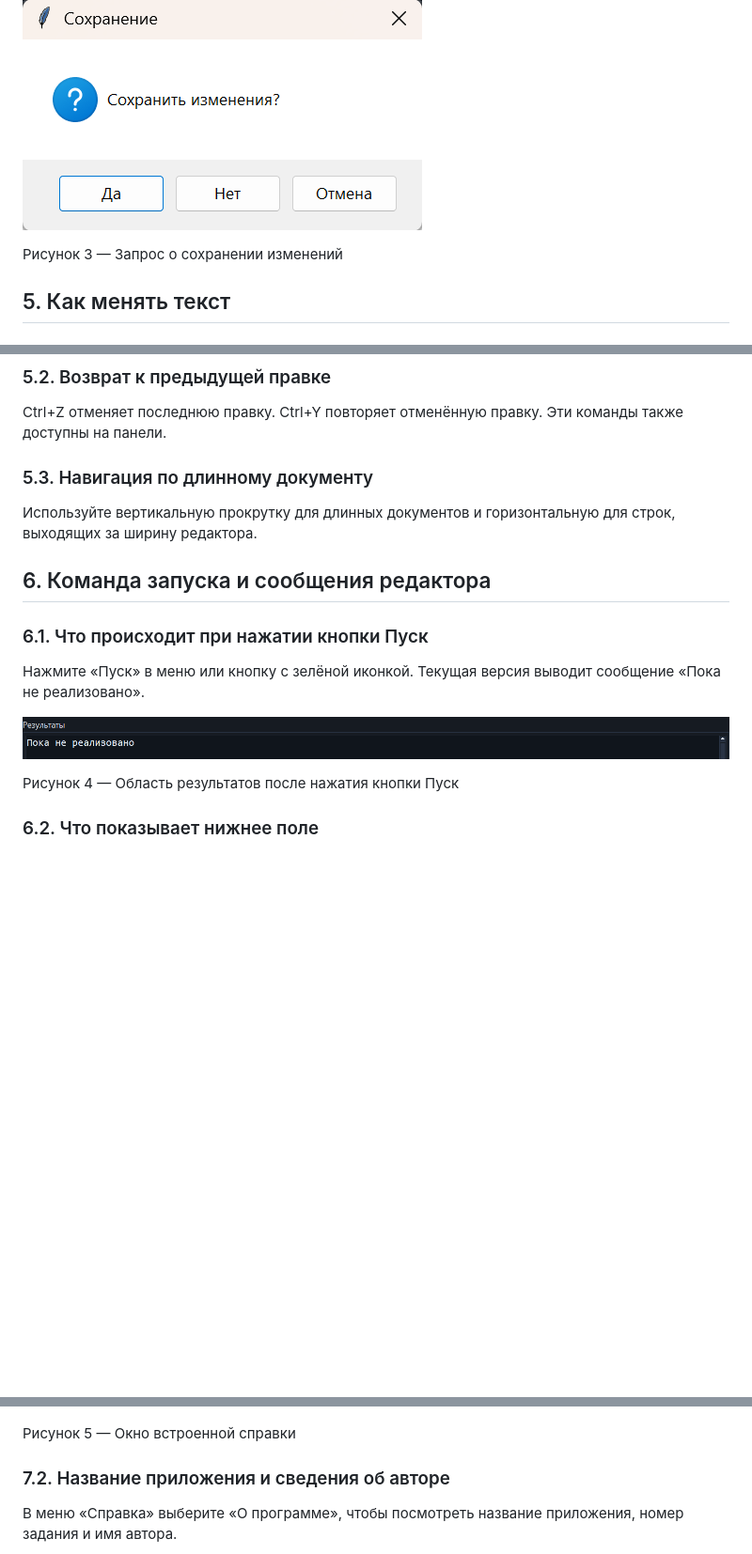
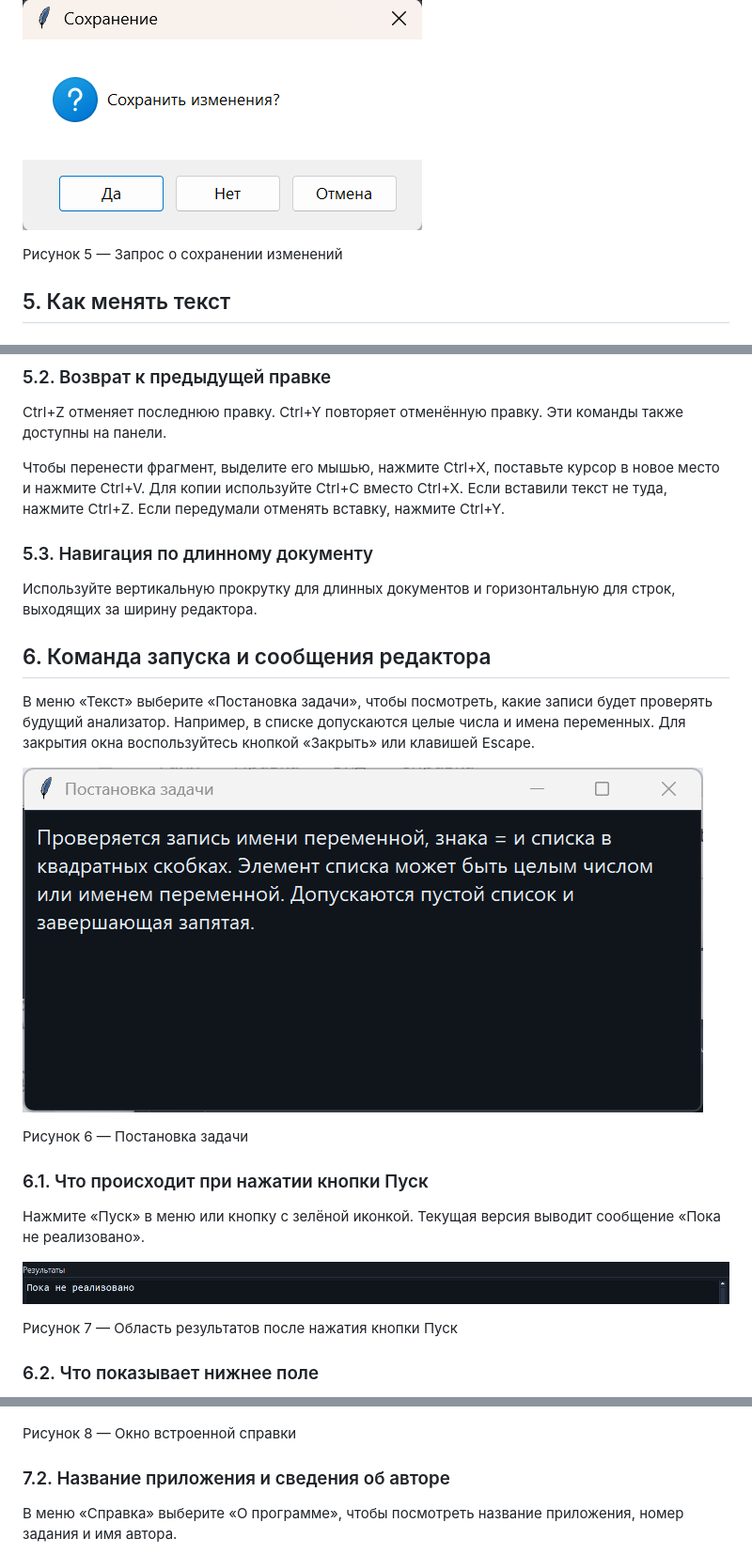
Before and after one commit to DanaRudik/python-code-editor, a Markdown page: README.md, 3 parts joined by grey strips. Shown at 94% size. GitHub-like rendering; blank space fills up the shorter version.

```diff
--- a/README.md
+++ b/README.md
@@ -52,7 +70,7 @@ Ctrl+S записывает текст в текущий файл и предл
 
 ![Запрос о сохранении изменений](image/save-confirmation.png)
 
-Рисунок 3 — Запрос о сохранении изменений
+Рисунок 5 — Запрос о сохранении изменений
 
 ## 5. Как менять текст
 
@@ -70,11 +88,19 @@ Ctrl+S записывает текст в текущий файл и предл
 
 Ctrl+Z отменяет последнюю правку. Ctrl+Y повторяет отменённую правку. Эти команды также доступны на панели.
 
+Чтобы перенести фрагмент, выделите его мышью, нажмите Ctrl+X, поставьте курсор в новое место и нажмите Ctrl+V. Для копии используйте Ctrl+C вместо Ctrl+X. Если вставили текст не туда, нажмите Ctrl+Z. Если передумали отменять вставку, нажмите Ctrl+Y.
+
 ### 5.3. Навигация по длинному документу
 
 Используйте вертикальную прокрутку для длинных документов и горизонтальную для строк, выходящих за ширину редактора.
 
 ## 6. Команда запуска и сообщения редактора
+
+В меню «Текст» выберите «Постановка задачи», чтобы посмотреть, какие записи будет проверять будущий анализатор. Например, в списке допускаются целые числа и имена переменных. Для закрытия окна воспользуйтесь кнопкой «Закрыть» или клавишей Escape.
+
+![Окно с постановкой задачи](image/task-topic.png)
+
+Рисунок 6 — Постановка задачи
 
 ### 6.1. Что происходит при нажатии кнопки Пуск
 
@@ -82,7 +108,7 @@ Ctrl+Z отменяет последнюю правку. Ctrl+Y повторяе
 
 ![Область результатов после нажатия кнопки Пуск](image/analysis-output.png)
 
-Рисунок 4 — Область результатов после нажатия кнопки Пуск
+Рисунок 7 — Область результатов после нажатия кнопки Пуск
 
 ### 6.2. Что показывает нижнее поле
 
@@ -96,7 +122,7 @@ Ctrl+Z отменяет последнюю правку. Ctrl+Y повторяе
 
 ![Скриншот из руководства](image/help.png)
 
-Рисунок 5 — Окно встроенной справки
+Рисунок 8 — Окно встроенной справки
 
 ### 7.2. Название приложения и сведения об авторе
 
```
Also changed, not shown: other parts of README.md (+27 -2 lines), image/open-controls.png (added), image/save-controls.png (added).
